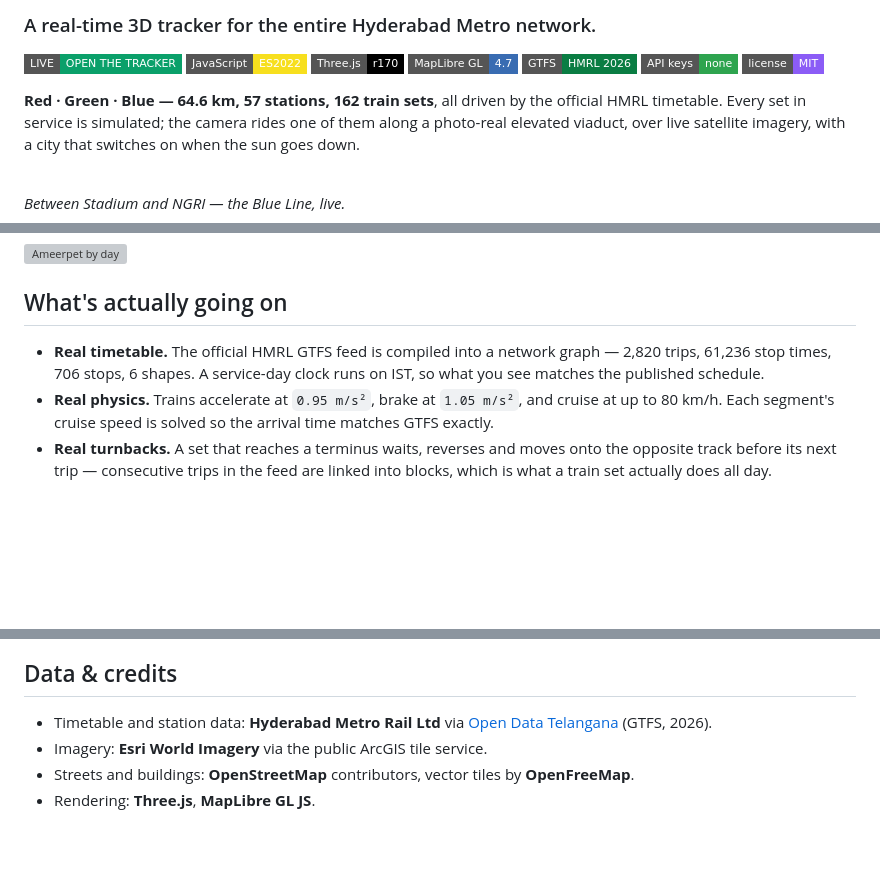
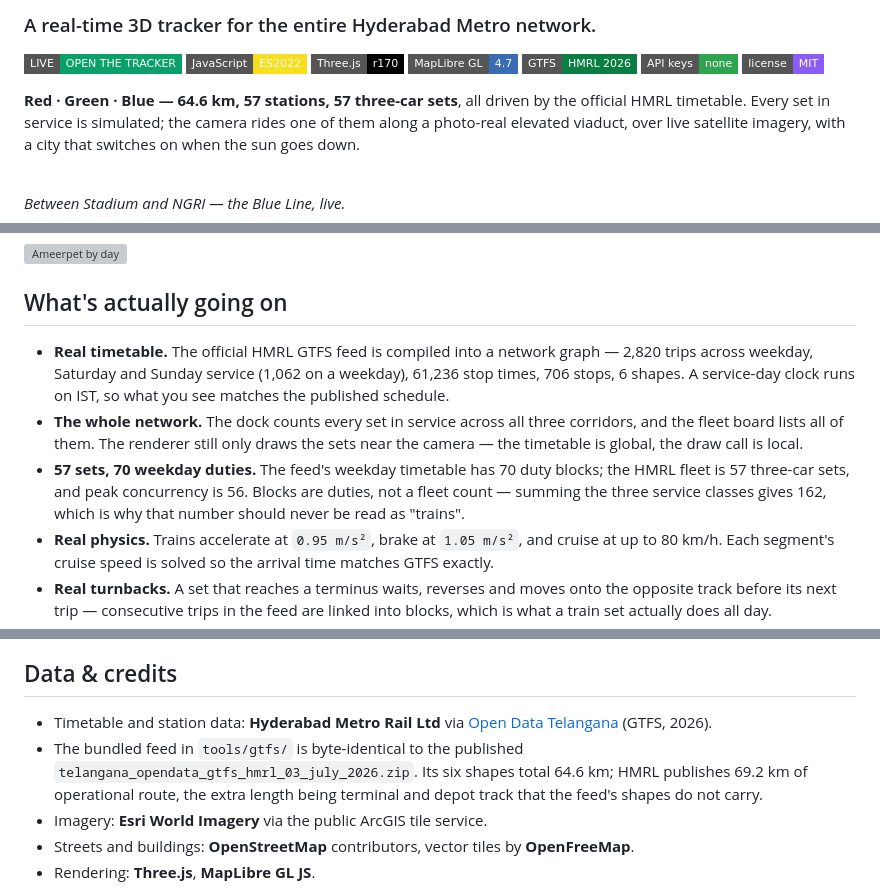
Before and after one commit to Abhinav-Prabhakar/ProjectMetro, a Markdown page: README.md, 3 parts joined by grey strips. GitHub-like rendering; badges without logos; blank space fills up the shorter version; grey boxes are pictures that could not be loaded.

```diff
--- a/README.md
+++ b/README.md
@@ -12,7 +12,7 @@
 <img alt="License" src="https://img.shields.io/badge/license-MIT-8b5cf6?style=flat-square">
 </p>
 
-**Red · Green · Blue — 64.6 km, 57 stations, 162 train sets**, all driven by the
+**Red · Green · Blue — 64.6 km, 57 stations, 57 three-car sets**, all driven by the
 official HMRL timetable. Every set in service is simulated; the camera rides one
 of them along a photo-real elevated viaduct, over live satellite imagery, with a
 city that switches on when the sun goes down.
@@ -51,8 +51,17 @@ corridor's hall and the glazed concourse that joins them.
 ## What's actually going on
 
 - **Real timetable.** The official HMRL GTFS feed is compiled into a network
-  graph — 2,820 trips, 61,236 stop times, 706 stops, 6 shapes. A service-day
-  clock runs on IST, so what you see matches the published schedule.
+  graph — 2,820 trips across weekday, Saturday and Sunday service (1,062 on a
+  weekday), 61,236 stop times, 706 stops, 6 shapes. A service-day clock runs on
+  IST, so what you see matches the published schedule.
+- **The whole network.** The dock counts every set in service across all three
+  corridors, and the fleet board lists all of them. The renderer still only
+  draws the sets near the camera — the timetable is global, the draw call is
+  local.
+- **57 sets, 70 weekday duties.** The feed's weekday timetable has 70 duty
+  blocks; the HMRL fleet is 57 three-car sets, and peak concurrency is 56.
+  Blocks are duties, not a fleet count — summing the three service classes
+  gives 162, which is why that number should never be read as "trains".
 - **Real physics.** Trains accelerate at `0.95 m/s²`, brake at `1.05 m/s²`, and
   cruise at up to 80 km/h. Each segment's cruise speed is solved so the arrival
   time matches GTFS exactly.
@@ -159,6 +168,10 @@ anywhere on the planet without losing float precision.
 
 - Timetable and station data: **Hyderabad Metro Rail Ltd** via
   [Open Data Telangana](https://data.telangana.gov.in/) (GTFS, 2026).
+- The bundled feed in `tools/gtfs/` is byte-identical to the published
+  `telangana_opendata_gtfs_hmrl_03_july_2026.zip`. Its six shapes total 64.6 km;
+  HMRL publishes 69.2 km of operational route, the extra length being terminal
+  and depot track that the feed's shapes do not carry.
 - Imagery: **Esri World Imagery** via the public ArcGIS tile service.
 - Streets and buildings: **OpenStreetMap** contributors, vector tiles by
   **OpenFreeMap**.
```
Also changed, not shown: assets/icons/og-image.jpg, assets/icons/twitter-image.jpg, 15 other files.
